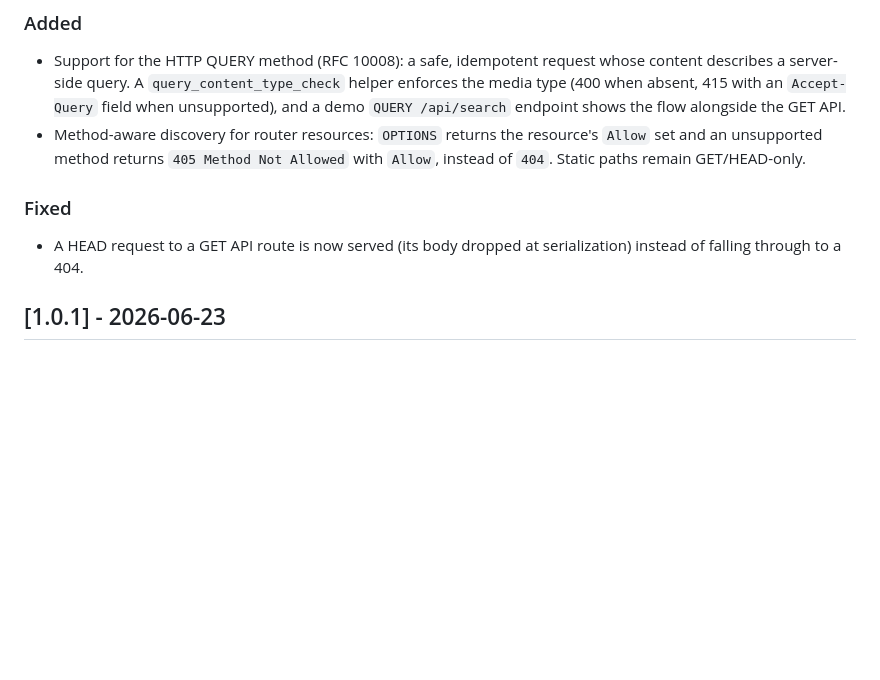
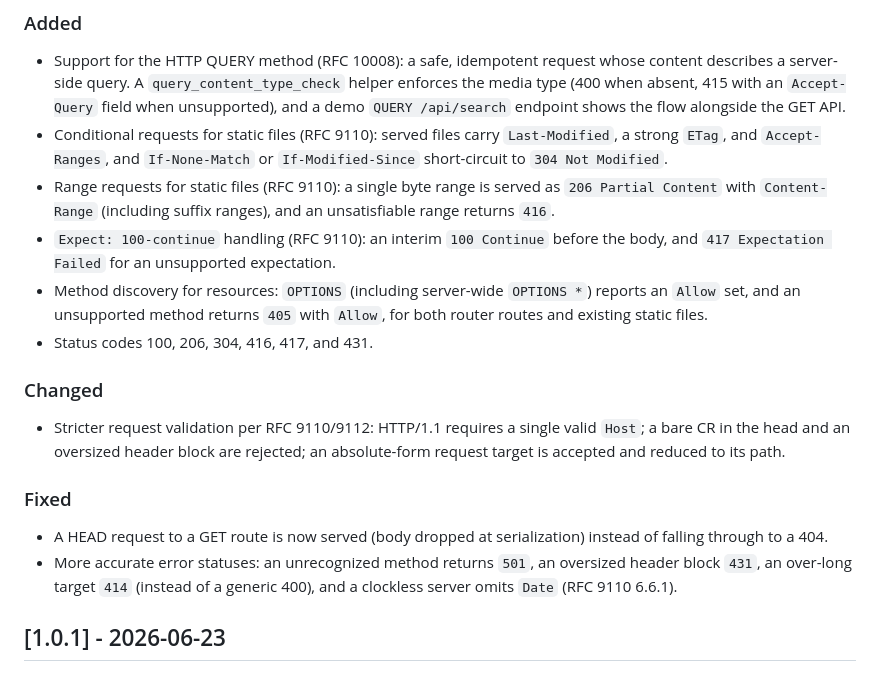
Before and after one commit to KilimcininKorOglu/ferro-http, a Markdown page: CHANGELOG.md, the part around the change. Drawn GitHub-style; blank space fills up the shorter version.

Commit message:
docs: record the RFC compliance work in the changelog
Note the conditional/Range static serving, Expect/100-continue, method
discovery, stricter request validation, and new status codes under the
Unreleased section.

```diff
--- a/CHANGELOG.md
+++ b/CHANGELOG.md
@@ -12,13 +12,31 @@ All notable changes to this project are documented here. The format is based on
   helper enforces the media type (400 when absent, 415 with an `Accept-Query`
   field when unsupported), and a demo `QUERY /api/search` endpoint shows the
   flow alongside the GET API.
-- Method-aware discovery for router resources: `OPTIONS` returns the resource's
-  `Allow` set and an unsupported method returns `405 Method Not Allowed` with
-  `Allow`, instead of `404`. Static paths remain GET/HEAD-only.
+- Conditional requests for static files (RFC 9110): served files carry
+  `Last-Modified`, a strong `ETag`, and `Accept-Ranges`, and `If-None-Match`
+  or `If-Modified-Since` short-circuit to `304 Not Modified`.
+- Range requests for static files (RFC 9110): a single byte range is served as
+  `206 Partial Content` with `Content-Range` (including suffix ranges), and an
+  unsatisfiable range returns `416`.
+- `Expect: 100-continue` handling (RFC 9110): an interim `100 Continue` before
+  the body, and `417 Expectation Failed` for an unsupported expectation.
+- Method discovery for resources: `OPTIONS` (including server-wide `OPTIONS *`)
+  reports an `Allow` set, and an unsupported method returns `405` with `Allow`,
+  for both router routes and existing static files.
+- Status codes 100, 206, 304, 416, 417, and 431.
+
+### Changed
+- Stricter request validation per RFC 9110/9112: HTTP/1.1 requires a single
+  valid `Host`; a bare CR in the head and an oversized header block are
+  rejected; an absolute-form request target is accepted and reduced to its
+  path.
 
 ### Fixed
-- A HEAD request to a GET API route is now served (its body dropped at
-  serialization) instead of falling through to a 404.
+- A HEAD request to a GET route is now served (body dropped at serialization)
+  instead of falling through to a 404.
+- More accurate error statuses: an unrecognized method returns `501`, an
+  oversized header block `431`, an over-long target `414` (instead of a generic
+  400), and a clockless server omits `Date` (RFC 9110 6.6.1).
 
 ## [1.0.1] - 2026-06-23
 
```
